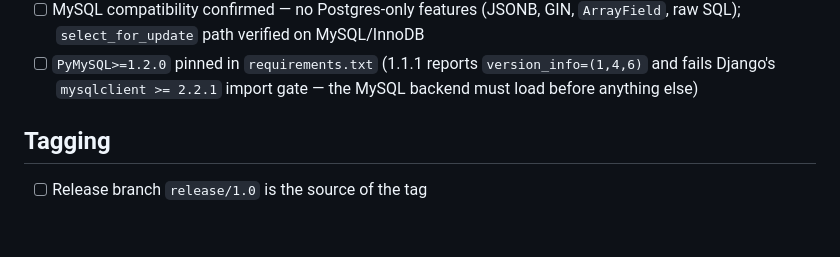
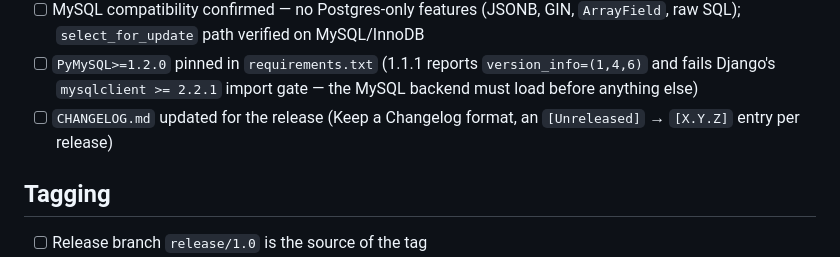
Before and after one commit to niodrivecars-cpu/vroomo, a Markdown page: docs/releases/v1.0-release-checklist.md, the part around the change. Drawn GitHub-style; blank space fills up the shorter version.

```diff
--- a/docs/releases/v1.0-release-checklist.md
+++ b/docs/releases/v1.0-release-checklist.md
@@ -23,6 +23,8 @@ and the sign-off table is filled. This is the product-side companion to
 - [ ] `PyMySQL>=1.2.0` pinned in `requirements.txt` (1.1.1 reports
       `version_info=(1,4,6)` and fails Django's `mysqlclient >= 2.2.1` import
       gate — the MySQL backend must load before anything else)
+- [ ] `CHANGELOG.md` updated for the release (Keep a Changelog format, an
+      `[Unreleased]` → `[X.Y.Z]` entry per release)
 
 ## Tagging
 
```
Also changed, not shown: CHANGELOG.md (added, +96 -0 lines).
